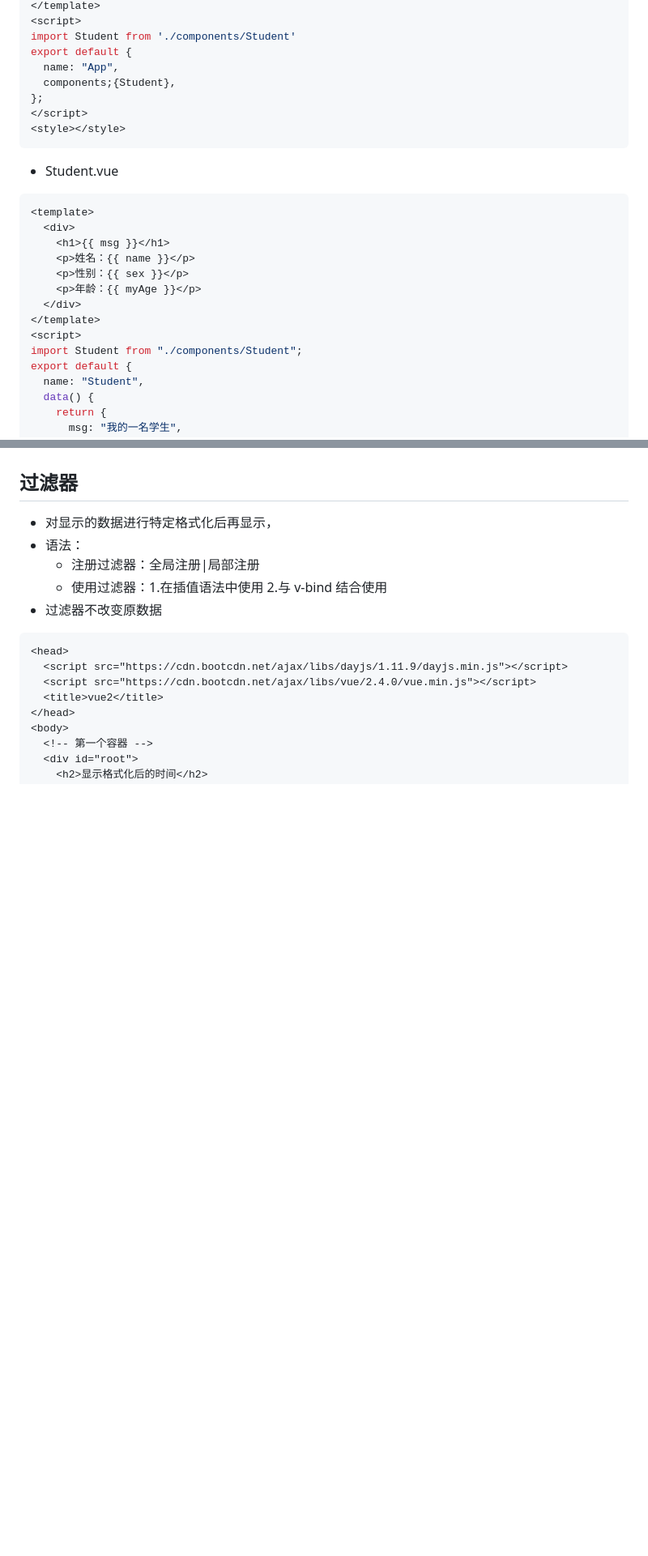
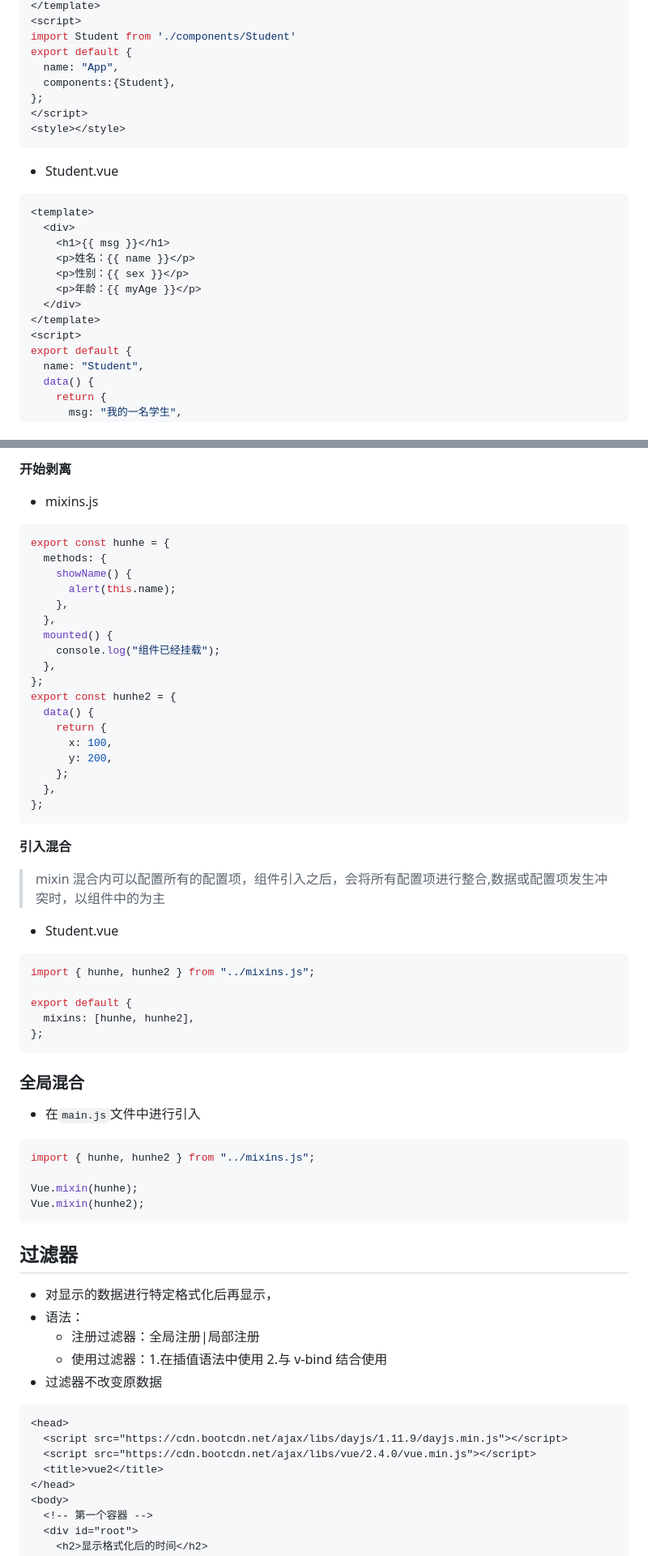
Before and after one commit to hellosaofei/frontend-notebook, a Markdown page: 框架与工程化/vue2笔记.md, 2 parts joined by grey strips. Shown at 81% size. Rendered like a GitHub page; blank space fills up the shorter version.

````diff
--- a/框架与工程化/vue2笔记.md
+++ b/框架与工程化/vue2笔记.md
@@ -383,7 +383,7 @@ export default {
 import Student from './components/Student'
 export default {
   name: "App",
-  components;{Student},
+  components:{Student},
 };
 </script>
 <style></style>
@@ -401,7 +401,6 @@ export default {
   </div>
 </template>
 <script>
-import Student from "./components/Student";
 export default {
   name: "Student",
   data() {
@@ -454,3 +547,52 @@ export default {
+**开始剥离**
+
+- mixins.js
+
+```js
+export const hunhe = {
+  methods: {
+    showName() {
+      alert(this.name);
+    },
+  },
+  mounted() {
+    console.log("组件已经挂载");
+  },
+};
+export const hunhe2 = {
+  data() {
+    return {
+      x: 100,
+      y: 200,
+    };
+  },
+};
+```
+
+**引入混合**
+
+> mixin 混合内可以配置所有的配置项，组件引入之后，会将所有配置项进行整合,数据或配置项发生冲突时，以组件中的为主
+
+- Student.vue
+
+```js
+import { hunhe, hunhe2 } from "../mixins.js";
+
+export default {
+  mixins: [hunhe, hunhe2],
+};
+```
+
+### 全局混合
+
+- 在`main.js`文件中进行引入
+
+```js
+import { hunhe, hunhe2 } from "../mixins.js";
+
+Vue.mixin(hunhe);
+Vue.mixin(hunhe2);
+```
 
 ## 过滤器
 
````
Also changed, not shown: other parts of 框架与工程化/vue2笔记.md (+94 -0 lines), 三件套/js总结/es6语法学习.md (+82 -0 lines).
